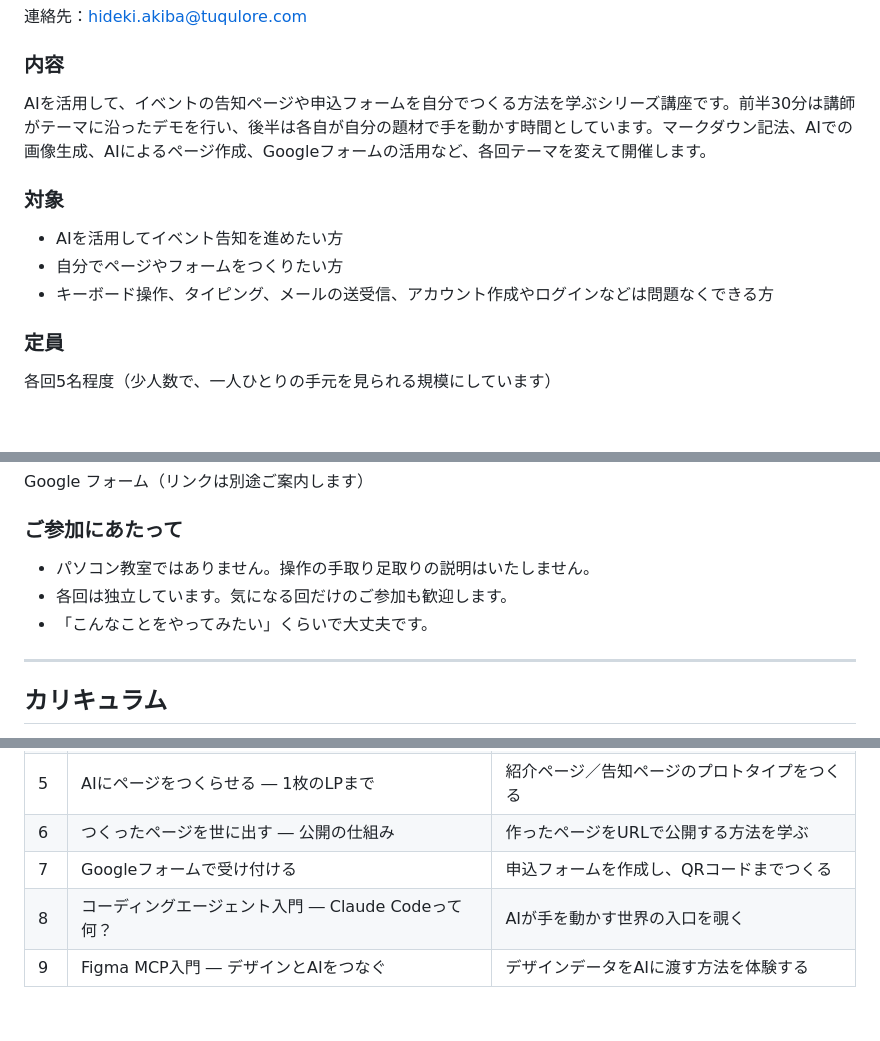
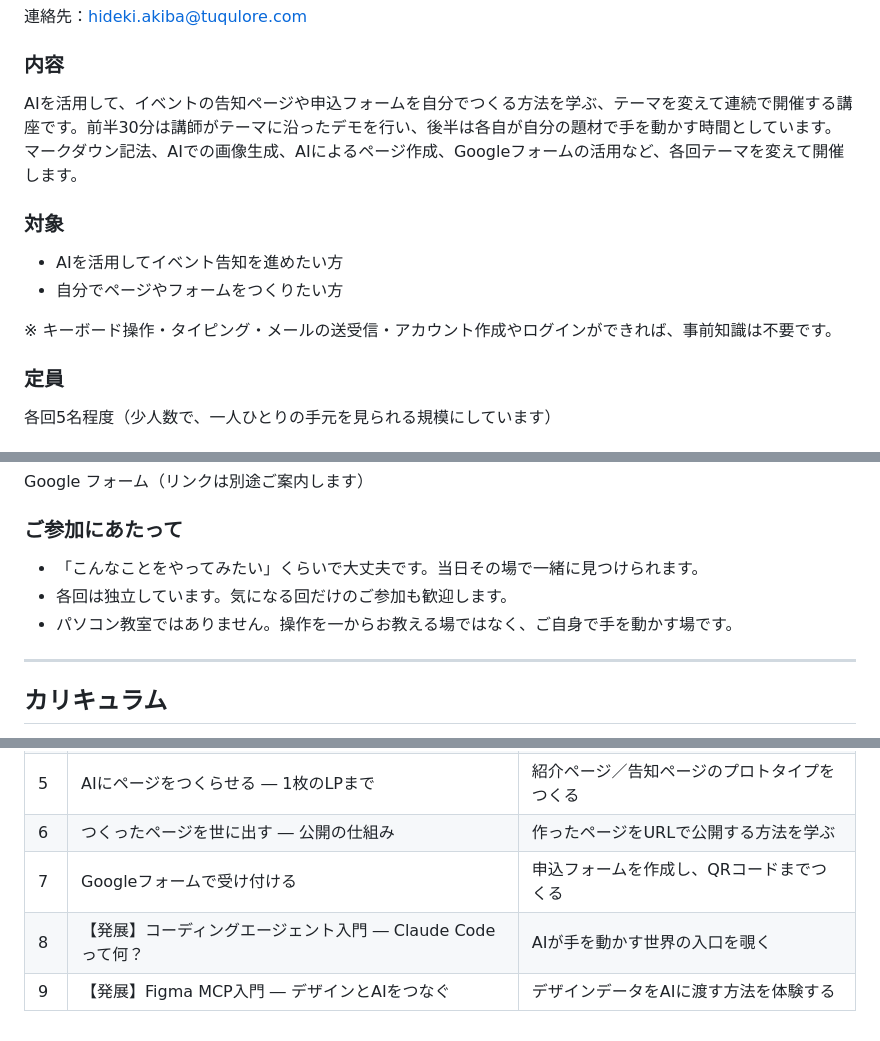
Before and after one commit to yo-ri-ai/yo-ri-ai.github.io, a Markdown page: docs/proposals/chigasaki-citizen-lecturer-2025.md, 3 parts joined by grey strips. Rendered like a GitHub page.

Commit message:
fix: レビュー指摘2件目を反映
- 「シリーズ講座」→「テーマを変えて連続で開催する講座」
- 対象のPC要件をリストから注記(※)に移動
- ご参加にあたっての順序を招き→線引きに変更、否定形を対比形に
- 8・9回に【発展】を明示

```diff
--- a/docs/proposals/chigasaki-citizen-lecturer-2025.md
+++ b/docs/proposals/chigasaki-citizen-lecturer-2025.md
@@ -16,13 +16,14 @@
 
 ### 内容
 
-AIを活用して、イベントの告知ページや申込フォームを自分でつくる方法を学ぶシリーズ講座です。前半30分は講師がテーマに沿ったデモを行い、後半は各自が自分の題材で手を動かす時間としています。マークダウン記法、AIでの画像生成、AIによるページ作成、Googleフォームの活用など、各回テーマを変えて開催します。
+AIを活用して、イベントの告知ページや申込フォームを自分でつくる方法を学ぶ、テーマを変えて連続で開催する講座です。前半30分は講師がテーマに沿ったデモを行い、後半は各自が自分の題材で手を動かす時間としています。マークダウン記法、AIでの画像生成、AIによるページ作成、Googleフォームの活用など、各回テーマを変えて開催します。
 
 ### 対象
 
 - AIを活用してイベント告知を進めたい方
 - 自分でページやフォームをつくりたい方
-- キーボード操作、タイピング、メールの送受信、アカウント作成やログインなどは問題なくできる方
+
+※ キーボード操作・タイピング・メールの送受信・アカウント作成やログインができれば、事前知識は不要です。
 
 ### 定員
 
@@ -43,9 +44,9 @@ Google フォーム（リンクは別途ご案内します）
 
 ### ご参加にあたって
 
-- パソコン教室ではありません。操作の手取り足取りの説明はいたしません。
+- 「こんなことをやってみたい」くらいで大丈夫です。当日その場で一緒に見つけられます。
 - 各回は独立しています。気になる回だけのご参加も歓迎します。
-- 「こんなことをやってみたい」くらいで大丈夫です。
+- パソコン教室ではありません。操作を一からお教える場ではなく、ご自身で手を動かす場です。
 
 ---
 
@@ -62,5 +63,5 @@ Google フォーム（リンクは別途ご案内します）
 | 5 | AIにページをつくらせる ― 1枚のLPまで | 紹介ページ／告知ページのプロトタイプをつくる |
 | 6 | つくったページを世に出す ― 公開の仕組み | 作ったページをURLで公開する方法を学ぶ |
 | 7 | Googleフォームで受け付ける | 申込フォームを作成し、QRコードまでつくる |
-| 8 | コーディングエージェント入門 ― Claude Codeって何？ | AIが手を動かす世界の入口を覗く |
-| 9 | Figma MCP入門 ― デザインとAIをつなぐ | デザインデータをAIに渡す方法を体験する |
+| 8 | 【発展】コーディングエージェント入門 ― Claude Codeって何？ | AIが手を動かす世界の入口を覗く |
+| 9 | 【発展】Figma MCP入門 ― デザインとAIをつなぐ | デザインデータをAIに渡す方法を体験する |
```
